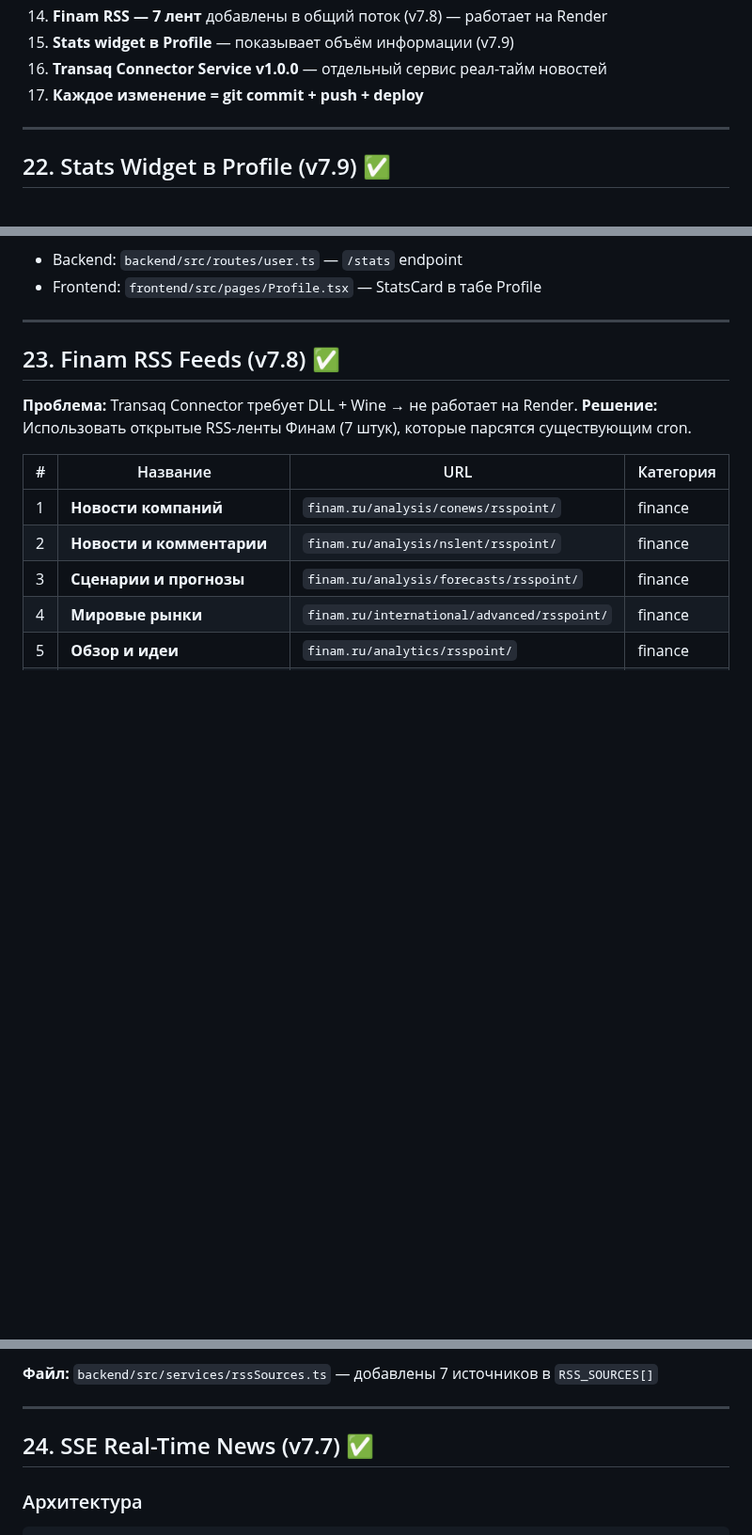
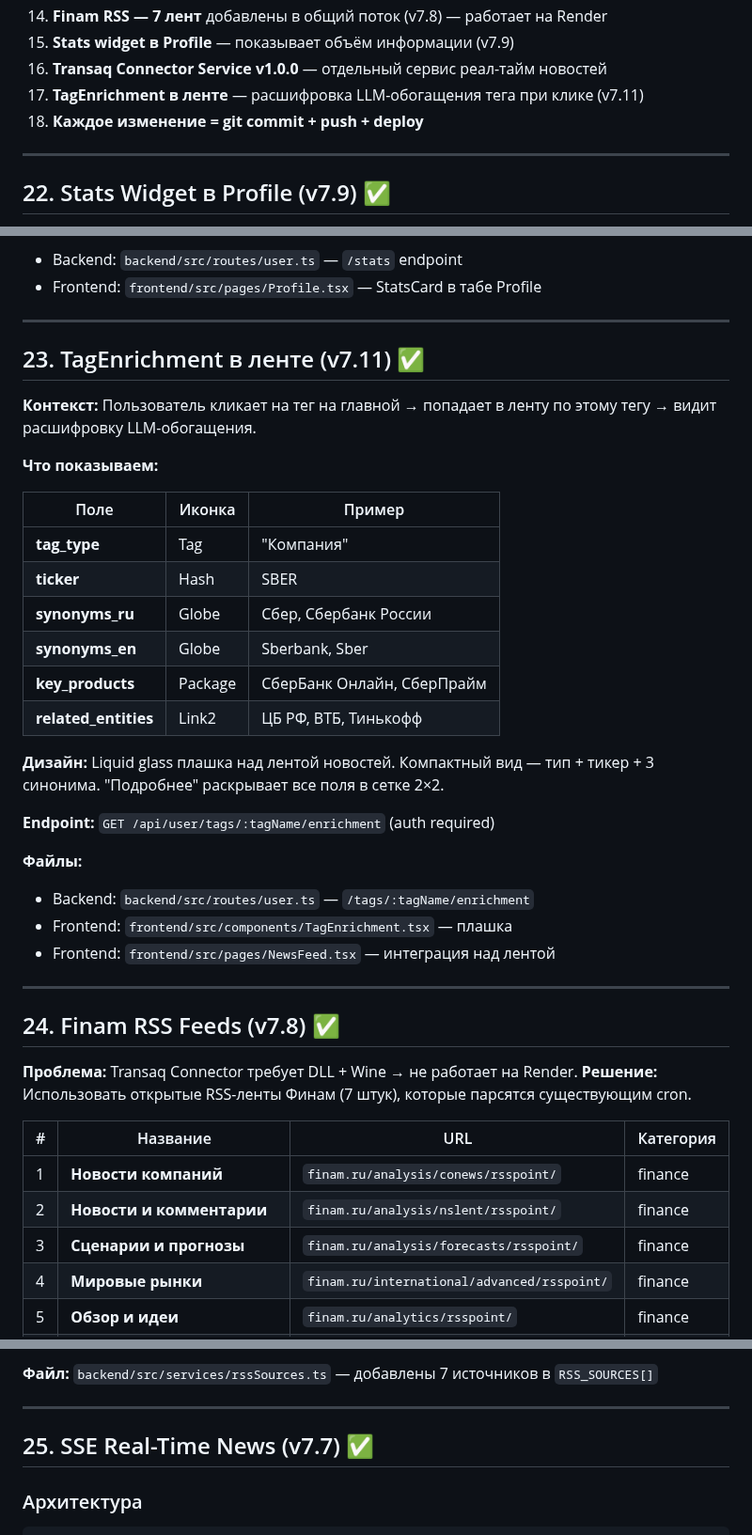
Before and after one commit to vladfa2010/pulse, a Markdown page: PROJECT_STATE.md, 3 parts joined by grey strips. Shown at 94% size. Drawn GitHub-style; blank space fills up the shorter version.

Commit message:
docs: Add TagEnrichment section (v7.11) + fix numbering

```diff
--- a/PROJECT_STATE.md
+++ b/PROJECT_STATE.md
@@ -570,7 +570,8 @@ transaq-connector/src/
 14. **Finam RSS — 7 лент** добавлены в общий поток (v7.8) — работает на Render
 15. **Stats widget в Profile** — показывает объём информации (v7.9)
 16. **Transaq Connector Service v1.0.0** — отдельный сервис реал-тайм новостей
-17. **Каждое изменение = git commit + push + deploy**
+17. **TagEnrichment в ленте** — расшифровка LLM-обогащения тега при клике (v7.11)
+18. **Каждое изменение = git commit + push + deploy**
 
 ---
 
@@ -595,7 +596,33 @@ transaq-connector/src/
 
 ---
 
-## 23. Finam RSS Feeds (v7.8) ✅
+## 23. TagEnrichment в ленте (v7.11) ✅
+
+**Контекст:** Пользователь кликает на тег на главной → попадает в ленту по этому тегу → видит расшифровку LLM-обогащения.
+
+**Что показываем:**
+
+| Поле | Иконка | Пример |
+|------|--------|--------|
+| **tag_type** | Tag | "Компания" |
+| **ticker** | Hash | SBER |
+| **synonyms_ru** | Globe | Сбер, Сбербанк России |
+| **synonyms_en** | Globe | Sberbank, Sber |
+| **key_products** | Package | СберБанк Онлайн, СберПрайм |
+| **related_entities** | Link2 | ЦБ РФ, ВТБ, Тинькофф |
+
+**Дизайн:** Liquid glass плашка над лентой новостей. Компактный вид — тип + тикер + 3 синонима. "Подробнее" раскрывает все поля в сетке 2×2.
+
+**Endpoint:** `GET /api/user/tags/:tagName/enrichment` (auth required)
+
+**Файлы:**
+- Backend: `backend/src/routes/user.ts` — `/tags/:tagName/enrichment`
+- Frontend: `frontend/src/components/TagEnrichment.tsx` — плашка
+- Frontend: `frontend/src/pages/NewsFeed.tsx` — интеграция над лентой
+
+---
+
+## 24. Finam RSS Feeds (v7.8) ✅
 
 **Проблема:** Transaq Connector требует DLL + Wine → не работает на Render.
 **Решение:** Использовать открытые RSS-ленты Финам (7 штук), которые парсятся существующим cron.
@@ -621,7 +648,7 @@ transaq-connector/src/
 
 ---
 
-## 24. SSE Real-Time News (v7.7) ✅
+## 25. SSE Real-Time News (v7.7) ✅
 
 ### Архитектура
 
```
Also changed, not shown: other parts of PROJECT_STATE.md (+3 -3 lines).
